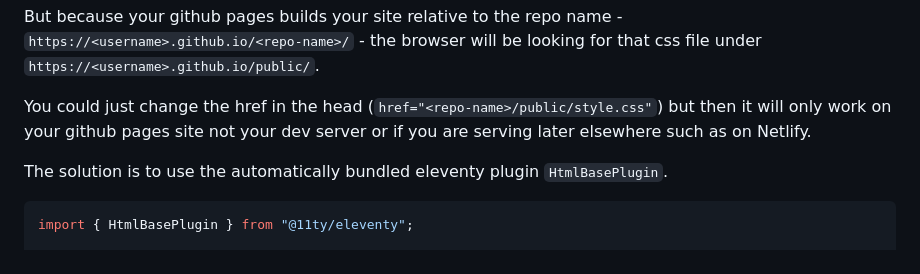
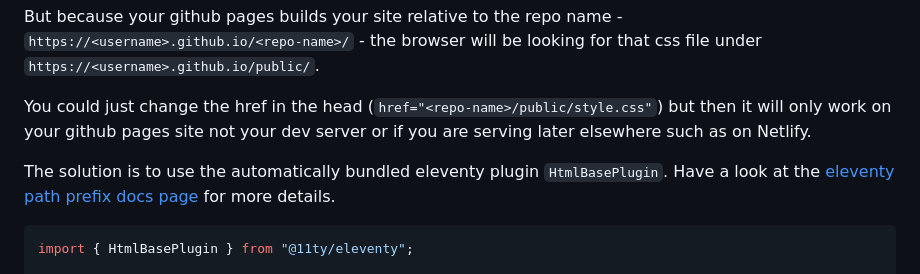
Before and after one commit to aewshopping/eleventy_githubpages_minimal, a Markdown page: README.md, the part around the change. GitHub-like rendering.

````diff
--- a/README.md
+++ b/README.md
@@ -61,7 +61,7 @@ But because your github pages builds your site relative to the repo name - `http
 
 You could just change the href in the head (`href="<repo-name>/public/style.css"`) but then it will only work on your github pages site not your dev server or if you are serving later elsewhere such as on Netlify.
 
-The solution is to use the automatically bundled  eleventy plugin `HtmlBasePlugin`.
+The solution is to use the automatically bundled  eleventy plugin `HtmlBasePlugin`. Have a look at the [eleventy path prefix docs page](https://www.11ty.dev/docs/config/#deploy-to-a-subdirectory-with-a-path-prefix) for more details.
 
 ```javascript
 import { HtmlBasePlugin } from "@11ty/eleventy";
````
